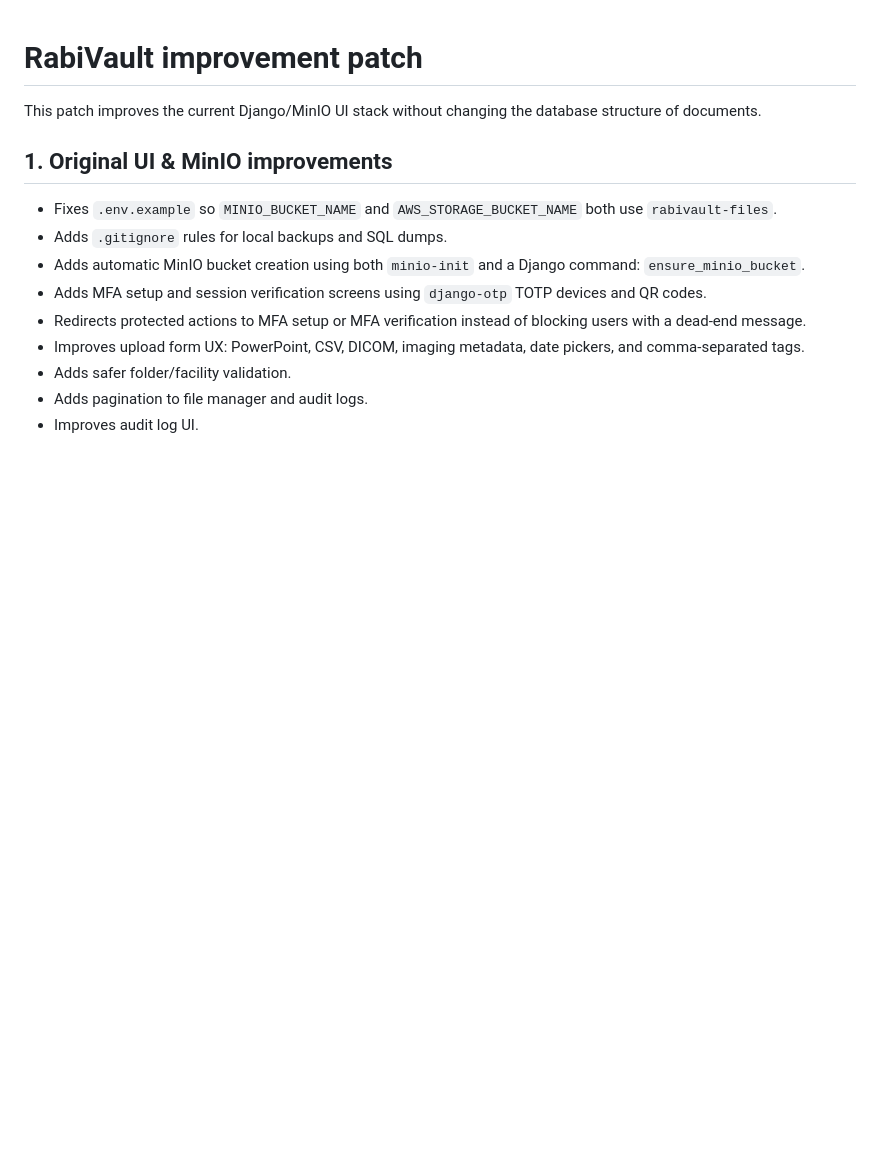
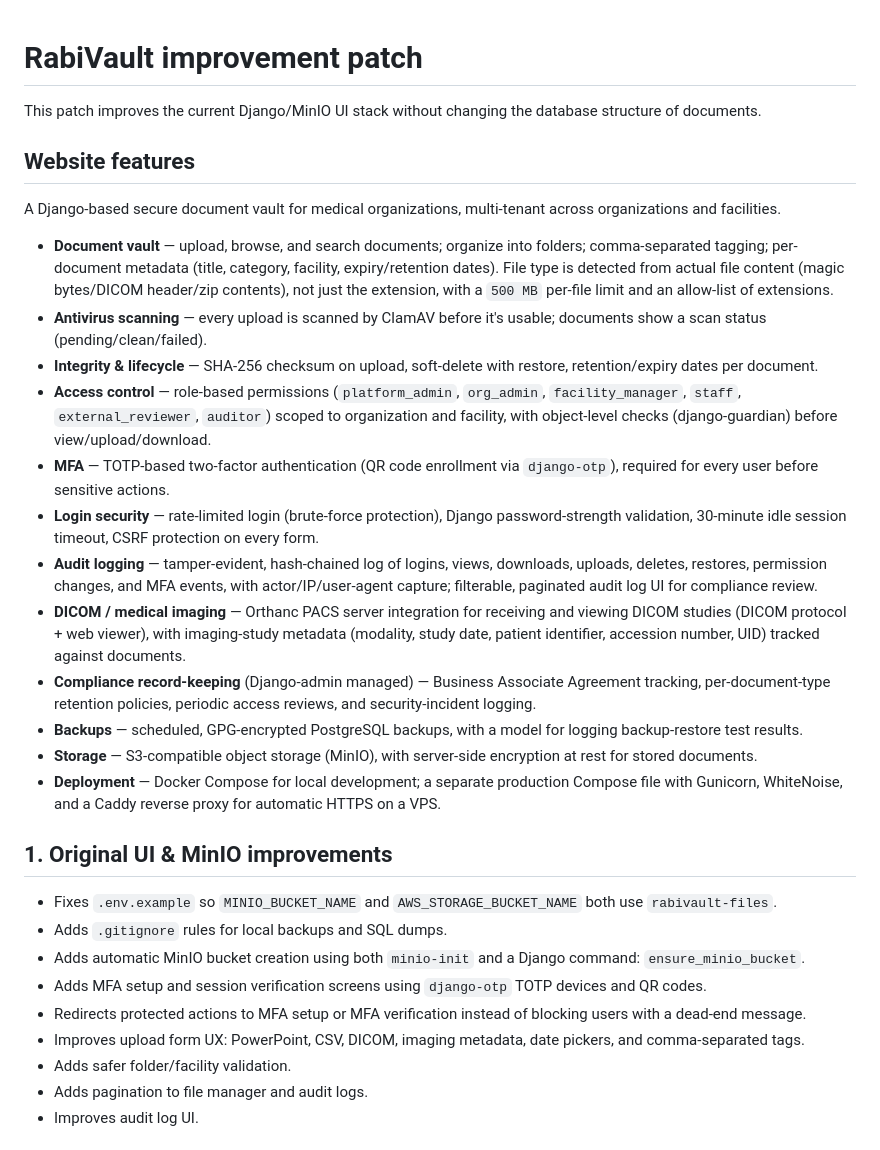
Before and after one commit to W1lfr33d0m/rabivault, a Markdown page: README_IMPROVEMENTS.md, the part around the change. GitHub-like rendering; blank space fills up the shorter version.

Commit message:
readme_updated

```diff
--- a/README_IMPROVEMENTS.md
+++ b/README_IMPROVEMENTS.md
@@ -1,6 +1,23 @@
 # RabiVault improvement patch
 
 This patch improves the current Django/MinIO UI stack without changing the database structure of documents.
+
+## Website features
+
+A Django-based secure document vault for medical organizations, multi-tenant across organizations and facilities.
+
+- **Document vault** — upload, browse, and search documents; organize into folders; comma-separated tagging; per-document metadata (title, category, facility, expiry/retention dates). File type is detected from actual file content (magic bytes/DICOM header/zip contents), not just the extension, with a `500 MB` per-file limit and an allow-list of extensions.
+- **Antivirus scanning** — every upload is scanned by ClamAV before it's usable; documents show a scan status (pending/clean/failed).
+- **Integrity & lifecycle** — SHA-256 checksum on upload, soft-delete with restore, retention/expiry dates per document.
+- **Access control** — role-based permissions (`platform_admin`, `org_admin`, `facility_manager`, `staff`, `external_reviewer`, `auditor`) scoped to organization and facility, with object-level checks (django-guardian) before view/upload/download.
+- **MFA** — TOTP-based two-factor authentication (QR code enrollment via `django-otp`), required for every user before sensitive actions.
+- **Login security** — rate-limited login (brute-force protection), Django password-strength validation, 30-minute idle session timeout, CSRF protection on every form.
+- **Audit logging** — tamper-evident, hash-chained log of logins, views, downloads, uploads, deletes, restores, permission changes, and MFA events, with actor/IP/user-agent capture; filterable, paginated audit log UI for compliance review.
+- **DICOM / medical imaging** — Orthanc PACS server integration for receiving and viewing DICOM studies (DICOM protocol + web viewer), with imaging-study metadata (modality, study date, patient identifier, accession number, UID) tracked against documents.
+- **Compliance record-keeping** (Django-admin managed) — Business Associate Agreement tracking, per-document-type retention policies, periodic access reviews, and security-incident logging.
+- **Backups** — scheduled, GPG-encrypted PostgreSQL backups, with a model for logging backup-restore test results.
+- **Storage** — S3-compatible object storage (MinIO), with server-side encryption at rest for stored documents.
+- **Deployment** — Docker Compose for local development; a separate production Compose file with Gunicorn, WhiteNoise, and a Caddy reverse proxy for automatic HTTPS on a VPS.
 
 ## 1. Original UI & MinIO improvements
 
```
